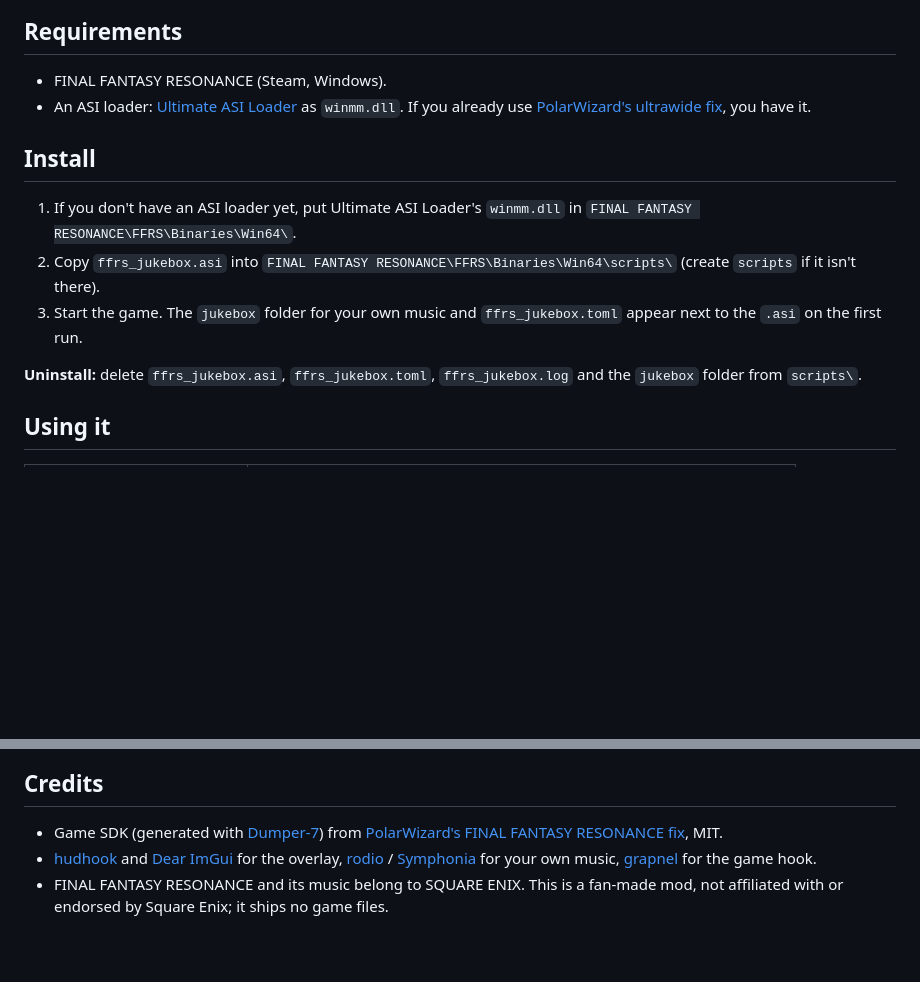
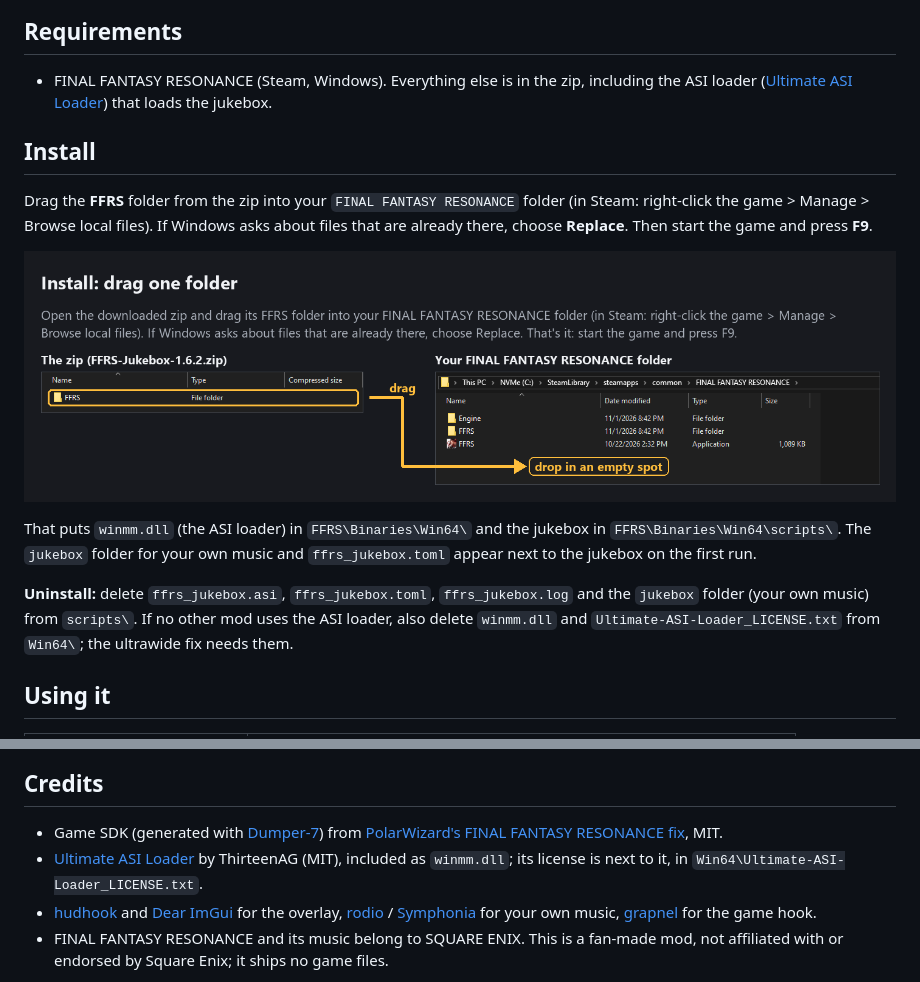
Before and after one commit to Darjjj/ffrs-jukebox, a Markdown page: README.md, 2 parts joined by grey strips. Rendered like a GitHub page; pictures changed too: docs/install/install.png (added); blank space fills up the shorter version.

```diff
--- a/README.md
+++ b/README.md
@@ -54,22 +54,24 @@ https://github.com/user-attachments/assets/fd076333-e541-4f3c-b841-5f5bd7930dd5
 
 ## Requirements
 
-- FINAL FANTASY RESONANCE (Steam, Windows).
-- An ASI loader: [Ultimate ASI Loader](https://github.com/ThirteenAG/Ultimate-ASI-Loader) as `winmm.dll`.
-  If you already use [PolarWizard's ultrawide fix](https://github.com/PolarWizard/final-fantasy-resonance-fix),
-  you have it.
+- FINAL FANTASY RESONANCE (Steam, Windows). Everything else is in the zip, including the ASI loader
+  ([Ultimate ASI Loader](https://github.com/ThirteenAG/Ultimate-ASI-Loader)) that loads the jukebox.
 
 ## Install
 
-1. If you don't have an ASI loader yet, put Ultimate ASI Loader's `winmm.dll` in
-   `FINAL FANTASY RESONANCE\FFRS\Binaries\Win64\`.
-2. Copy `ffrs_jukebox.asi` into `FINAL FANTASY RESONANCE\FFRS\Binaries\Win64\scripts\` (create `scripts` if
-   it isn't there).
-3. Start the game. The `jukebox` folder for your own music and `ffrs_jukebox.toml` appear next to the `.asi`
-   on the first run.
+Drag the **FFRS** folder from the zip into your `FINAL FANTASY RESONANCE` folder (in Steam: right-click the
+game > Manage > Browse local files). If Windows asks about files that are already there, choose **Replace**.
+Then start the game and press **F9**.
 
-**Uninstall:** delete `ffrs_jukebox.asi`, `ffrs_jukebox.toml`, `ffrs_jukebox.log` and the `jukebox` folder from
-`scripts\`.
+![Drag the FFRS folder from the zip into the game folder](docs/install/install.png)
+
+That puts `winmm.dll` (the ASI loader) in `FFRS\Binaries\Win64\` and the jukebox in
+`FFRS\Binaries\Win64\scripts\`. The `jukebox` folder for your own music and `ffrs_jukebox.toml` appear next to
+the jukebox on the first run.
+
+**Uninstall:** delete `ffrs_jukebox.asi`, `ffrs_jukebox.toml`, `ffrs_jukebox.log` and the `jukebox` folder (your
+own music) from `scripts\`. If no other mod uses the ASI loader, also delete `winmm.dll` and
+`Ultimate-ASI-Loader_LICENSE.txt` from `Win64\`; the ultrawide fix needs them.
 
 ## Using it
 
@@ -130,6 +132,8 @@ The build is `target\release\ffrs_jukebox.dll`; rename it to `ffrs_jukebox.asi`.
 
 - Game SDK (generated with [Dumper-7](https://github.com/Encryqed/Dumper-7)) from
   [PolarWizard's FINAL FANTASY RESONANCE fix](https://github.com/PolarWizard/final-fantasy-resonance-fix), MIT.
+- [Ultimate ASI Loader](https://github.com/ThirteenAG/Ultimate-ASI-Loader) by ThirteenAG (MIT), included as
+  `winmm.dll`; its license is next to it, in `Win64\Ultimate-ASI-Loader_LICENSE.txt`.
 - [hudhook](https://github.com/veeenu/hudhook) and [Dear ImGui](https://github.com/ocornut/imgui) for the
   overlay, [rodio](https://github.com/RustAudio/rodio) / [Symphonia](https://github.com/pdeljanov/Symphonia)
   for your own music, [grapnel](https://crates.io/crates/grapnel) for the game hook.
```
Also changed, not shown: CHANGELOG.md (+7 -0 lines), docs/install/check.jpg (added), docs/install/uninstall.png, 5 other files.
